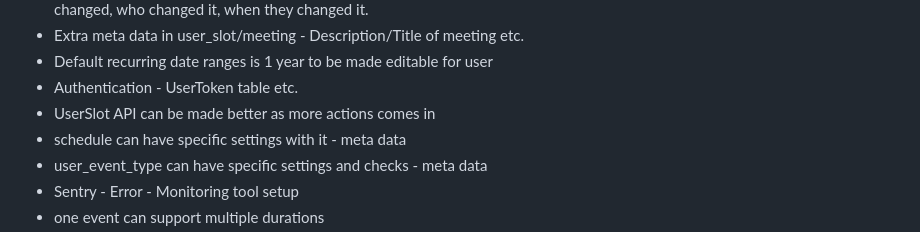
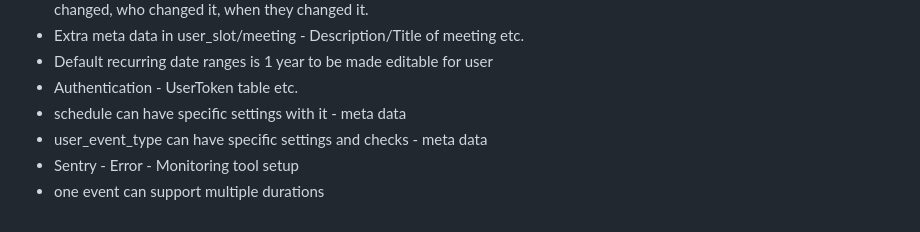
Before and after one commit to tjtarun/calendly, a Markdown page: README.md, the part around the change. Drawn GitHub-style.

```diff
--- a/README.md
+++ b/README.md
@@ -116,7 +116,6 @@
 - Extra meta data in user_slot/meeting - Description/Title of meeting etc.
 - Default recurring date ranges is 1 year to be made editable for user
 - Authentication - UserToken table etc.
-- UserSlot API can be made better as more actions comes in
 - schedule can have specific settings with it - meta data
 - user_event_type can have specific settings and checks - meta data
 - Sentry - Error - Monitoring tool setup
```
